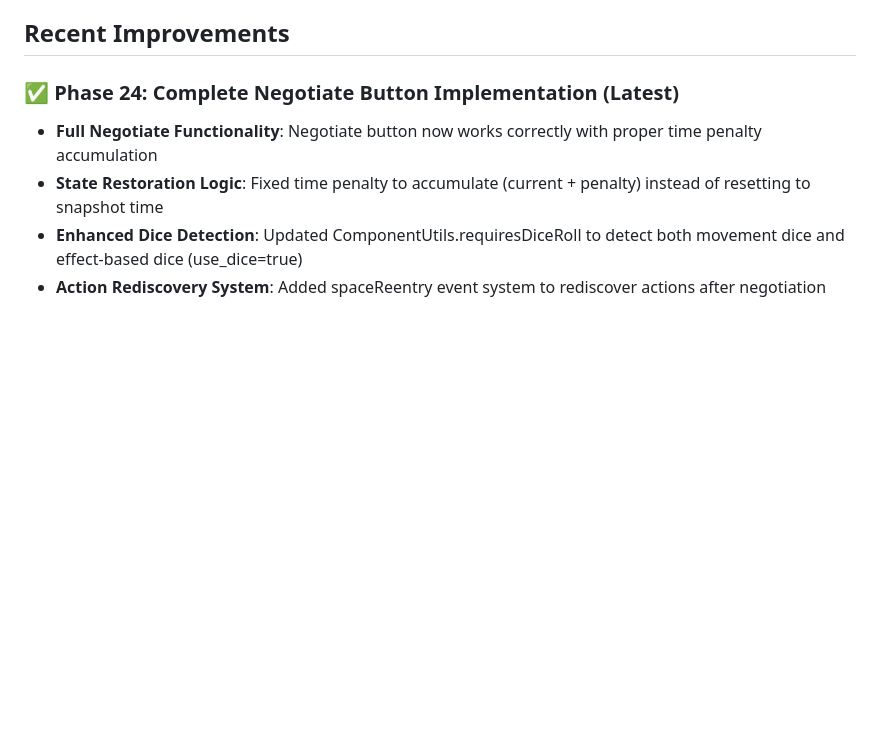
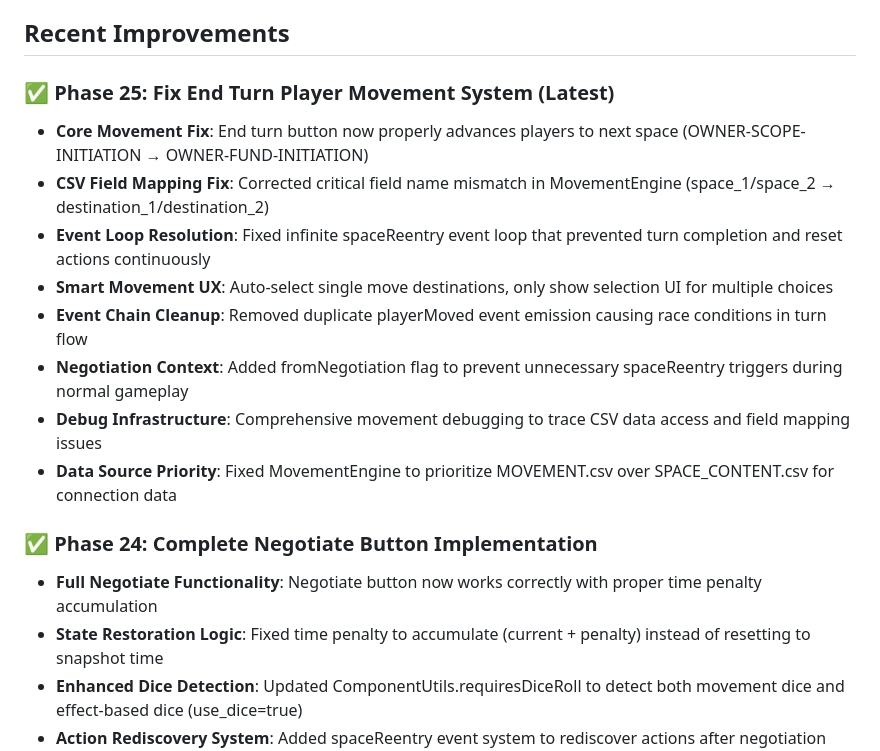
Before and after one commit to tomaszsb/code2026, a Markdown page: CLAUDE.md, the part around the change. GitHub-like rendering; blank space fills up the shorter version.

Commit message:
Update documentation for Phase 25: End turn movement system fix
Added comprehensive documentation for Phase 25 improvements including:
- Core movement fix enabling proper player advancement
- CSV field mapping corrections in MovementEngine
- Event loop resolution for spaceReentry conflicts
- Smart movement UX with auto-selection
- Event chain cleanup and debugging infrastructure

🤖 Generated with [Claude Code](https://claude.ai/code)

Co-Authored-By: Claude <noreply@anthropic.com>

```diff
--- a/CLAUDE.md
+++ b/CLAUDE.md
@@ -185,7 +185,17 @@ gameState.players?.find()  // Defensive
 
 ## Recent Improvements
 
-### ✅ **Phase 24: Complete Negotiate Button Implementation (Latest)**
+### ✅ **Phase 25: Fix End Turn Player Movement System (Latest)**
+- **Core Movement Fix**: End turn button now properly advances players to next space (OWNER-SCOPE-INITIATION → OWNER-FUND-INITIATION)
+- **CSV Field Mapping Fix**: Corrected critical field name mismatch in MovementEngine (space_1/space_2 → destination_1/destination_2)
+- **Event Loop Resolution**: Fixed infinite spaceReentry event loop that prevented turn completion and reset actions continuously
+- **Smart Movement UX**: Auto-select single move destinations, only show selection UI for multiple choices
+- **Event Chain Cleanup**: Removed duplicate playerMoved event emission causing race conditions in turn flow
+- **Negotiation Context**: Added fromNegotiation flag to prevent unnecessary spaceReentry triggers during normal gameplay
+- **Debug Infrastructure**: Comprehensive movement debugging to trace CSV data access and field mapping issues
+- **Data Source Priority**: Fixed MovementEngine to prioritize MOVEMENT.csv over SPACE_CONTENT.csv for connection data
+
+### ✅ **Phase 24: Complete Negotiate Button Implementation**
 - **Full Negotiate Functionality**: Negotiate button now works correctly with proper time penalty accumulation
 - **State Restoration Logic**: Fixed time penalty to accumulate (current + penalty) instead of resetting to snapshot time
 - **Enhanced Dice Detection**: Updated ComponentUtils.requiresDiceRoll to detect both movement dice and effect-based dice (use_dice=true)
```
